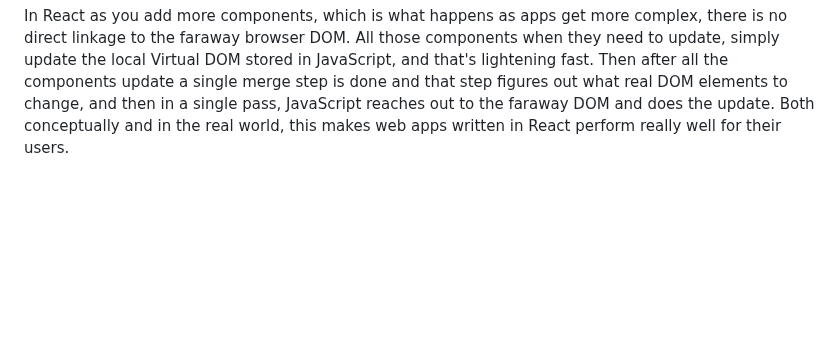
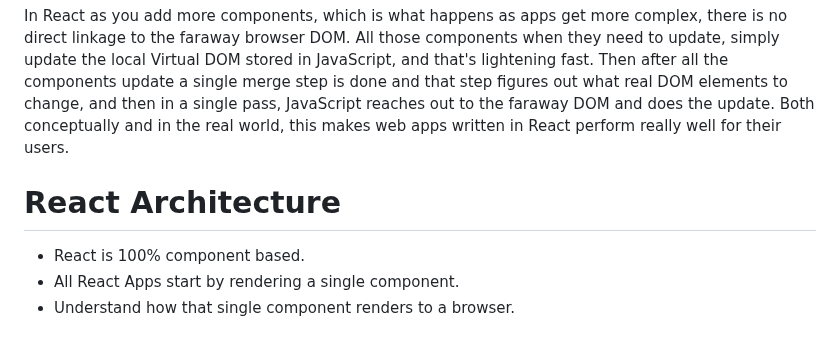
Before and after one commit to vivekprm/everything-react, a Markdown page: README.md, the part around the change. Rendered like a GitHub page; blank space fills up the shorter version.

Commit message:
react architecture

```diff
--- a/README.md
+++ b/README.md
@@ -109,3 +109,8 @@ What this looks like graphically is that you have all your app components with t
 Both solutions the tightly coupled two-way data binding solution and the oneway data binding solution, work great on small apps where there are just a small number of UI elements. However, as apps get more complex, the tightly-coupled two-way data binding doesn't scale well. What happens is that many tightly-coupled model-view-controller loops must continually synchronize dragging down the performance of the app. That's essentially because it's slow to directly update the Browser DOM from JavaScript.
 
 In React as you add more components, which is what happens as apps get more complex, there is no direct linkage to the faraway browser DOM. All those components when they need to update, simply update the local Virtual DOM stored in JavaScript, and that's lightening fast. Then after all the components update a single merge step is done and that step figures out what real DOM elements to change, and then in a single pass, JavaScript reaches out to the faraway DOM and does the update. Both conceptually and in the real world, this makes web apps written in React perform really well for their users.
+
+# React Architecture
+- React is 100% component based.
+- All React Apps start by rendering a single component.
+- Understand how that single component renders to a browser.
```
